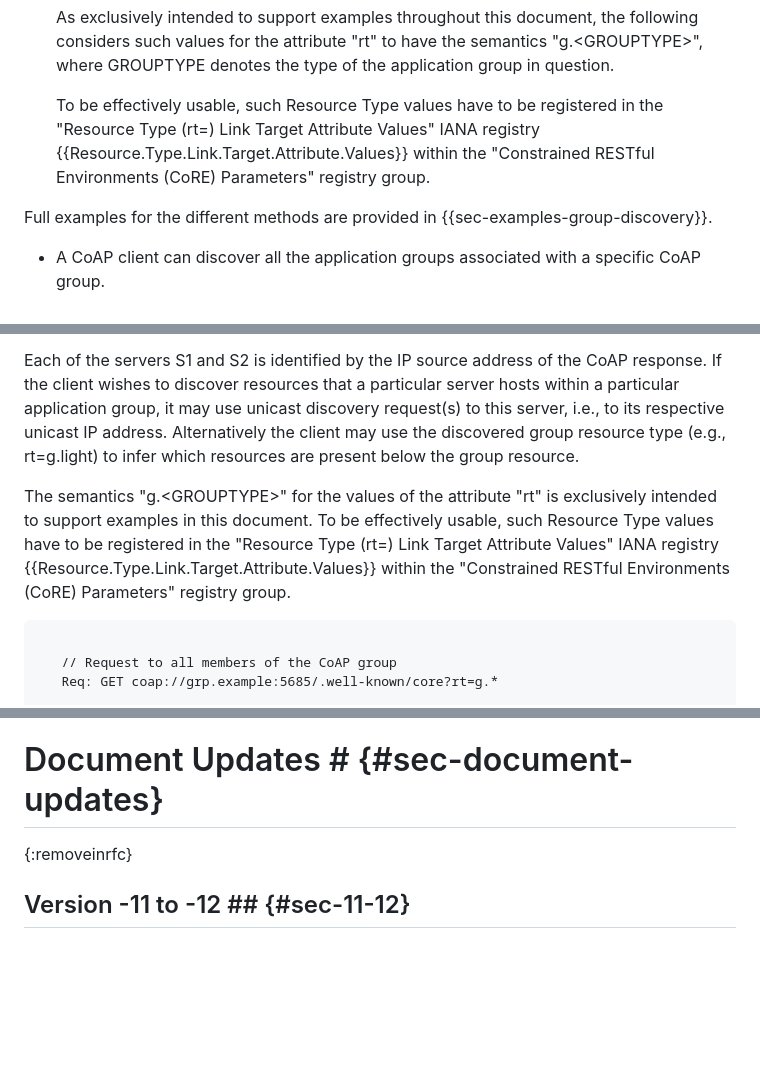
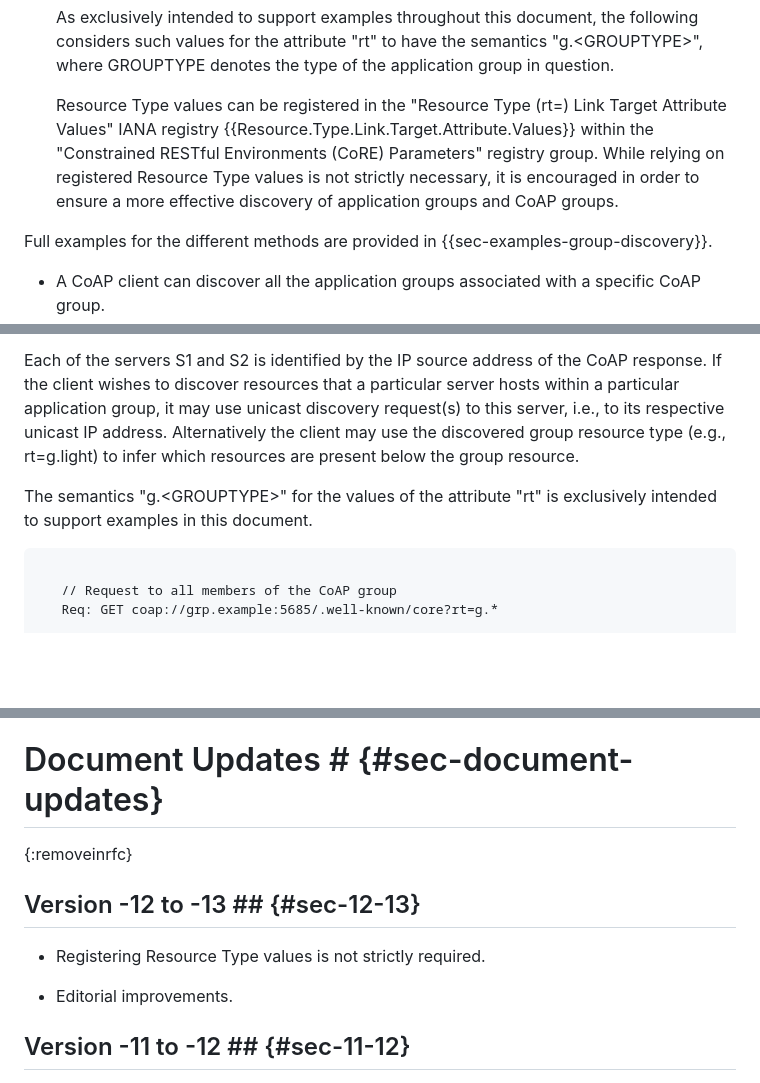
Before and after one commit to core-wg/groupcomm-bis, a Markdown page: draft-ietf-core-groupcomm-bis.md, 3 parts joined by grey strips. GitHub-like rendering; blank space fills up the shorter version.

Commit message:
Registering Resource Type values is not strictly required

```diff
--- a/draft-ietf-core-groupcomm-bis.md
+++ b/draft-ietf-core-groupcomm-bis.md
@@ -422,7 +422,7 @@ The following discusses a number of methods to discover application groups and C
 
   As exclusively intended to support examples throughout this document, the following considers such values for the attribute "rt" to have the semantics "g.\<GROUPTYPE\>", where GROUPTYPE denotes the type of the application group in question.
 
-  To be effectively usable, such Resource Type values have to be registered in the "Resource Type (rt=) Link Target Attribute Values" IANA registry {{Resource.Type.Link.Target.Attribute.Values}} within the "Constrained RESTful Environments (CoRE) Parameters" registry group.
+  Resource Type values can be registered in the "Resource Type (rt=) Link Target Attribute Values" IANA registry {{Resource.Type.Link.Target.Attribute.Values}} within the "Constrained RESTful Environments (CoRE) Parameters" registry group. While relying on registered Resource Type values is not strictly necessary, it is encouraged in order to ensure a more effective discovery of application groups and CoAP groups.
 
 Full examples for the different methods are provided in {{sec-examples-group-discovery}}.
 
@@ -1268,7 +1268,7 @@ As a result, the client gains knowledge of: i) the set of servers that are membe
 
 Each of the servers S1 and S2 is identified by the IP source address of the CoAP response. If the client wishes to discover resources that a particular server hosts within a particular application group, it may use unicast discovery request(s) to this server, i.e., to its respective unicast IP address. Alternatively the client may use the discovered group resource type (e.g., rt=g.light) to infer which resources are present below the group resource.
 
-The semantics "g.\<GROUPTYPE\>" for the values of the attribute "rt" is exclusively intended to support examples in this document. To be effectively usable, such Resource Type values have to be registered in the "Resource Type (rt=) Link Target Attribute Values" IANA registry {{Resource.Type.Link.Target.Attribute.Values}} within the "Constrained RESTful Environments (CoRE) Parameters" registry group.
+The semantics "g.\<GROUPTYPE\>" for the values of the attribute "rt" is exclusively intended to support examples in this document.
 
 ~~~~~~~~~~~
 
@@ -1723,6 +1723,12 @@ Finally, {{sec-proxy-forward}} refers to {{RFC8075}} for the operation of HTTP-t
 # Document Updates # {#sec-document-updates}
 {:removeinrfc}
 
+## Version -12 to -13 ## {#sec-12-13}
+
+* Registering Resource Type values is not strictly required.
+
+* Editorial improvements.
+
 ## Version -11 to -12 ## {#sec-11-12}
 
 * Clarified how a group name can be included in a URI path for reverse proxies; removed reference to URI templates for reverse proxies.
```
Also changed, not shown: other parts of draft-ietf-core-groupcomm-bis.md (+1 -1 lines).
